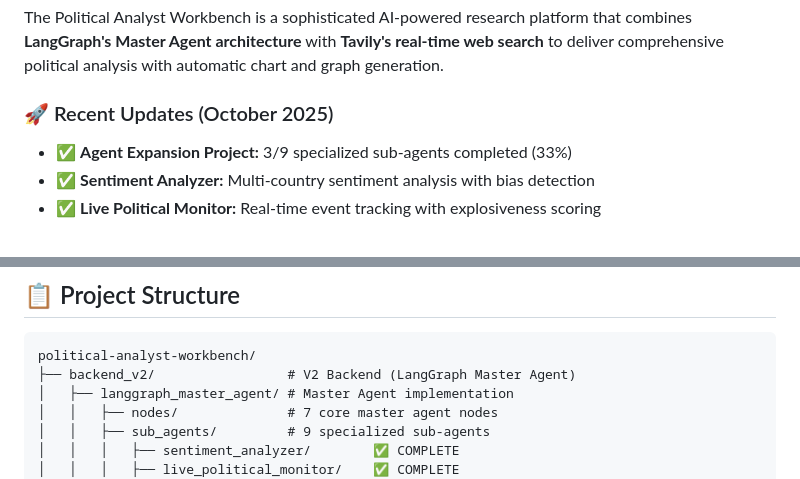
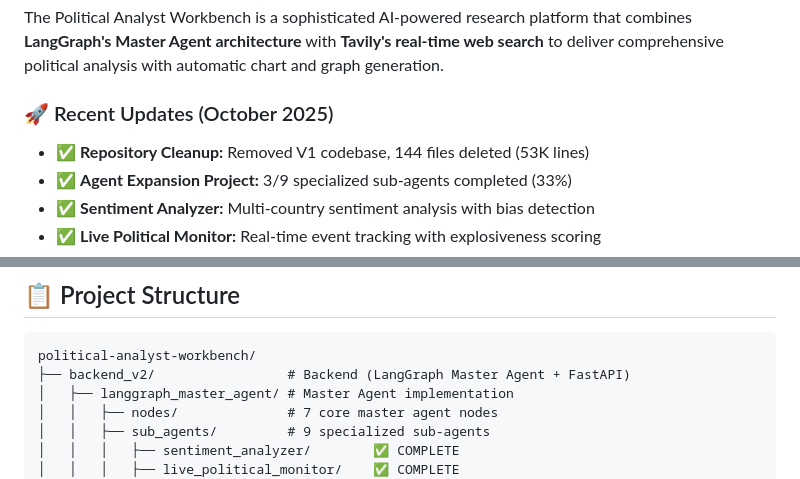
Before and after one commit to Samrat2803/cognitive-core, a Markdown page: README.md, 2 parts joined by grey strips. GitHub-like rendering.

````diff
--- a/README.md
+++ b/README.md
@@ -45,6 +45,7 @@ The Political Analyst Workbench is a sophisticated AI-powered research platform
 
 ### 🚀 Recent Updates (October 2025)
 
+- ✅ **Repository Cleanup:** Removed V1 codebase, 144 files deleted (53K lines)
 - ✅ **Agent Expansion Project:** 3/9 specialized sub-agents completed (33%)
 - ✅ **Sentiment Analyzer:** Multi-country sentiment analysis with bias detection
 - ✅ **Live Political Monitor:** Real-time event tracking with explosiveness scoring
@@ -290,7 +291,7 @@ For detailed deployment instructions, see [documentation/deployment/](documentat
 
 ```
 political-analyst-workbench/
-├── backend_v2/                 # V2 Backend (LangGraph Master Agent)
+├── backend_v2/                 # Backend (LangGraph Master Agent + FastAPI)
 │   ├── langgraph_master_agent/ # Master Agent implementation
 │   │   ├── nodes/              # 7 core master agent nodes
 │   │   ├── sub_agents/         # 9 specialized sub-agents
````
Also changed, not shown: other parts of README.md (+7 -4 lines).
